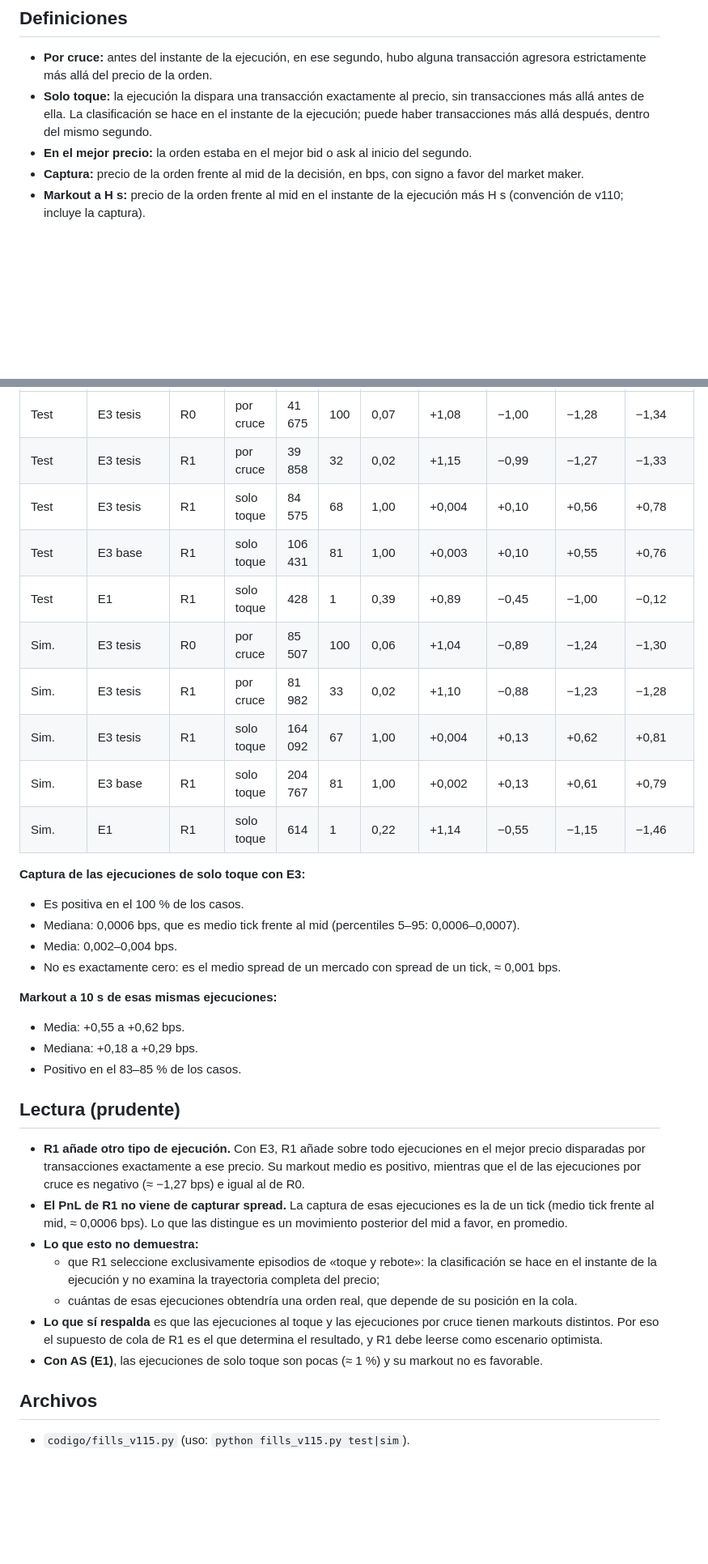
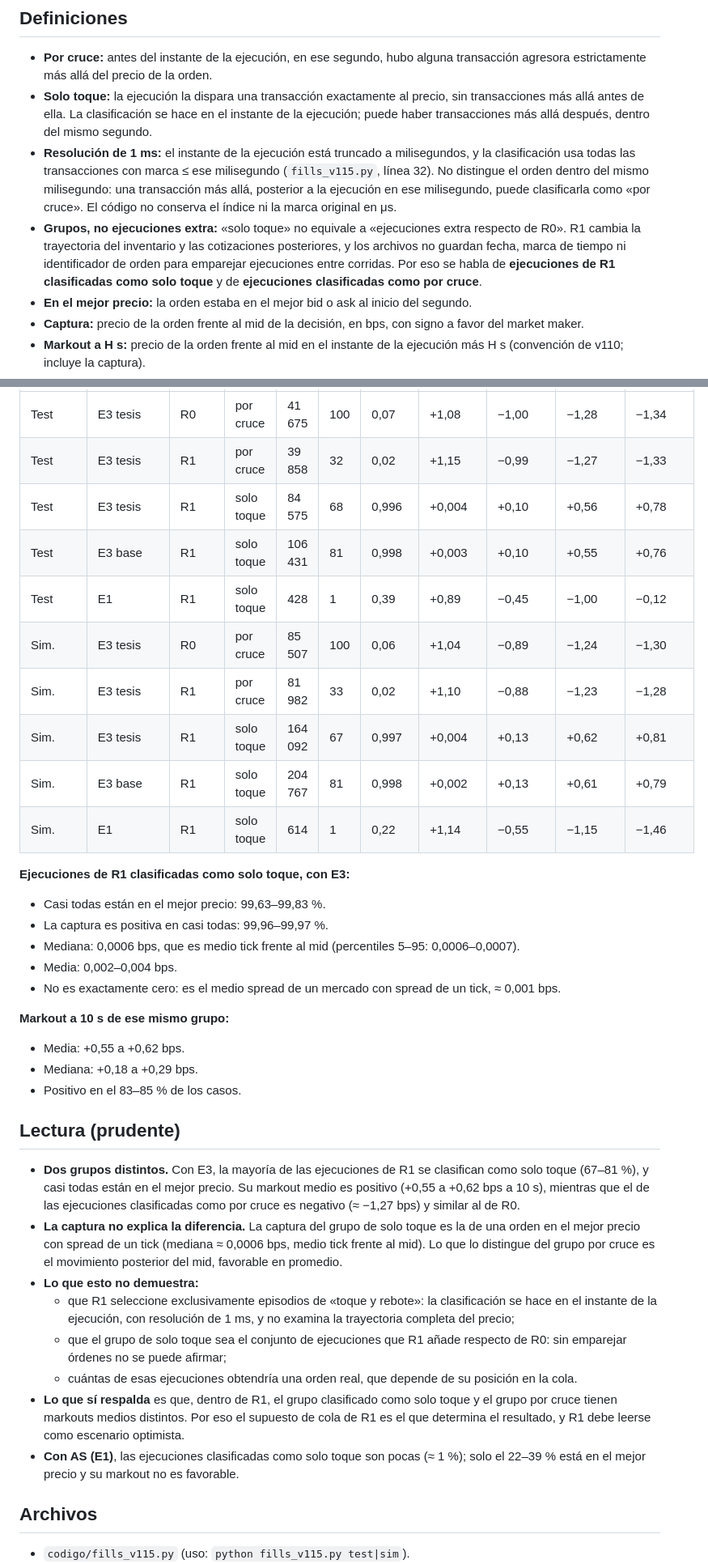
Before and after one commit to sannti09/market-making-semiparametrico, a Markdown page: codigo/21_ejecucion_con_cola/NOTA_FILLS_V115.md, 2 parts joined by grey strips. Shown at 81% size. Drawn GitHub-style; blank space fills up the shorter version.

Commit message:
v115-fills: precisiones de la nota exploratoria
- «Casi todas» en lugar de 100 %: en el mejor precio 99,63–99,83 %, captura positiva
  99,96–99,97 % (grupo solo toque con E3).
- La clasificación usa el instante truncado a 1 ms (fills_v115.py, línea 32) y no distingue
  el orden dentro del mismo milisegundo.
- «Ejecuciones de R1 clasificadas como solo toque», no «ejecuciones extra respecto de R0»:
  sin fecha, marca de tiempo ni identificador de orden no se pueden emparejar corridas.

Co-Authored-By: Claude Opus 5.5 <noreply@anthropic.com>

```diff
--- a/codigo/21_ejecucion_con_cola/NOTA_FILLS_V115.md
+++ b/codigo/21_ejecucion_con_cola/NOTA_FILLS_V115.md
@@ -15,6 +15,8 @@
 ## Definiciones
 - **Por cruce:** antes del instante de la ejecución, en ese segundo, hubo alguna transacción agresora estrictamente más allá del precio de la orden.
 - **Solo toque:** la ejecución la dispara una transacción exactamente al precio, sin transacciones más allá antes de ella. La clasificación se hace en el instante de la ejecución; puede haber transacciones más allá después, dentro del mismo segundo.
+- **Resolución de 1 ms:** el instante de la ejecución está truncado a milisegundos, y la clasificación usa todas las transacciones con marca ≤ ese milisegundo (`fills_v115.py`, línea 32). No distingue el orden dentro del mismo milisegundo: una transacción más allá, posterior a la ejecución en ese milisegundo, puede clasificarla como «por cruce». El código no conserva el índice ni la marca original en μs.
+- **Grupos, no ejecuciones extra:** «solo toque» no equivale a «ejecuciones extra respecto de R0». R1 cambia la trayectoria del inventario y las cotizaciones posteriores, y los archivos no guardan fecha, marca de tiempo ni identificador de orden para emparejar ejecuciones entre corridas. Por eso se habla de **ejecuciones de R1 clasificadas como solo toque** y de **ejecuciones clasificadas como por cruce**.
 - **En el mejor precio:** la orden estaba en el mejor bid o ask al inicio del segundo.
 - **Captura:** precio de la orden frente al mid de la decisión, en bps, con signo a favor del market maker.
 - **Markout a H s:** precio de la orden frente al mid en el instante de la ejecución más H s (convención de v110; incluye la captura).
@@ -26,34 +28,36 @@
 |---|---|---|---|---|---|---|---|---|---|---|
 | Test | E3 tesis | R0 | por cruce | 41 675 | 100 | 0,07 | +1,08 | −1,00 | −1,28 | −1,34 |
 | Test | E3 tesis | R1 | por cruce | 39 858 | 32 | 0,02 | +1,15 | −0,99 | −1,27 | −1,33 |
-| Test | E3 tesis | R1 | solo toque | 84 575 | 68 | 1,00 | +0,004 | +0,10 | +0,56 | +0,78 |
-| Test | E3 base | R1 | solo toque | 106 431 | 81 | 1,00 | +0,003 | +0,10 | +0,55 | +0,76 |
+| Test | E3 tesis | R1 | solo toque | 84 575 | 68 | 0,996 | +0,004 | +0,10 | +0,56 | +0,78 |
+| Test | E3 base | R1 | solo toque | 106 431 | 81 | 0,998 | +0,003 | +0,10 | +0,55 | +0,76 |
 | Test | E1 | R1 | solo toque | 428 | 1 | 0,39 | +0,89 | −0,45 | −1,00 | −0,12 |
 | Sim. | E3 tesis | R0 | por cruce | 85 507 | 100 | 0,06 | +1,04 | −0,89 | −1,24 | −1,30 |
 | Sim. | E3 tesis | R1 | por cruce | 81 982 | 33 | 0,02 | +1,10 | −0,88 | −1,23 | −1,28 |
-| Sim. | E3 tesis | R1 | solo toque | 164 092 | 67 | 1,00 | +0,004 | +0,13 | +0,62 | +0,81 |
-| Sim. | E3 base | R1 | solo toque | 204 767 | 81 | 1,00 | +0,002 | +0,13 | +0,61 | +0,79 |
+| Sim. | E3 tesis | R1 | solo toque | 164 092 | 67 | 0,997 | +0,004 | +0,13 | +0,62 | +0,81 |
+| Sim. | E3 base | R1 | solo toque | 204 767 | 81 | 0,998 | +0,002 | +0,13 | +0,61 | +0,79 |
 | Sim. | E1 | R1 | solo toque | 614 | 1 | 0,22 | +1,14 | −0,55 | −1,15 | −1,46 |
 
-**Captura de las ejecuciones de solo toque con E3:**
-- Es positiva en el 100 % de los casos.
+**Ejecuciones de R1 clasificadas como solo toque, con E3:**
+- Casi todas están en el mejor precio: 99,63–99,83 %.
+- La captura es positiva en casi todas: 99,96–99,97 %.
 - Mediana: 0,0006 bps, que es medio tick frente al mid (percentiles 5–95: 0,0006–0,0007).
 - Media: 0,002–0,004 bps.
 - No es exactamente cero: es el medio spread de un mercado con spread de un tick, ≈ 0,001 bps.
 
-**Markout a 10 s de esas mismas ejecuciones:**
+**Markout a 10 s de ese mismo grupo:**
 - Media: +0,55 a +0,62 bps.
 - Mediana: +0,18 a +0,29 bps.
 - Positivo en el 83–85 % de los casos.
 
 ## Lectura (prudente)
-- **R1 añade otro tipo de ejecución.** Con E3, R1 añade sobre todo ejecuciones en el mejor precio disparadas por transacciones exactamente a ese precio. Su markout medio es positivo, mientras que el de las ejecuciones por cruce es negativo (≈ −1,27 bps) e igual al de R0.
-- **El PnL de R1 no viene de capturar spread.** La captura de esas ejecuciones es la de un tick (medio tick frente al mid, ≈ 0,0006 bps). Lo que las distingue es un movimiento posterior del mid a favor, en promedio.
+- **Dos grupos distintos.** Con E3, la mayoría de las ejecuciones de R1 se clasifican como solo toque (67–81 %), y casi todas están en el mejor precio. Su markout medio es positivo (+0,55 a +0,62 bps a 10 s), mientras que el de las ejecuciones clasificadas como por cruce es negativo (≈ −1,27 bps) y similar al de R0.
+- **La captura no explica la diferencia.** La captura del grupo de solo toque es la de una orden en el mejor precio con spread de un tick (mediana ≈ 0,0006 bps, medio tick frente al mid). Lo que lo distingue del grupo por cruce es el movimiento posterior del mid, favorable en promedio.
 - **Lo que esto no demuestra:**
-  - que R1 seleccione exclusivamente episodios de «toque y rebote»: la clasificación se hace en el instante de la ejecución y no examina la trayectoria completa del precio;
+  - que R1 seleccione exclusivamente episodios de «toque y rebote»: la clasificación se hace en el instante de la ejecución, con resolución de 1 ms, y no examina la trayectoria completa del precio;
+  - que el grupo de solo toque sea el conjunto de ejecuciones que R1 añade respecto de R0: sin emparejar órdenes no se puede afirmar;
   - cuántas de esas ejecuciones obtendría una orden real, que depende de su posición en la cola.
-- **Lo que sí respalda** es que las ejecuciones al toque y las ejecuciones por cruce tienen markouts distintos. Por eso el supuesto de cola de R1 es el que determina el resultado, y R1 debe leerse como escenario optimista.
-- **Con AS (E1)**, las ejecuciones de solo toque son pocas (≈ 1 %) y su markout no es favorable.
+- **Lo que sí respalda** es que, dentro de R1, el grupo clasificado como solo toque y el grupo por cruce tienen markouts medios distintos. Por eso el supuesto de cola de R1 es el que determina el resultado, y R1 debe leerse como escenario optimista.
+- **Con AS (E1)**, las ejecuciones clasificadas como solo toque son pocas (≈ 1 %); solo el 22–39 % está en el mejor precio y su markout no es favorable.
 
 ## Archivos
 - `codigo/fills_v115.py` (uso: `python fills_v115.py test|sim`).
```
Also changed, not shown: codigo/21_ejecucion_con_cola/README.md (+1 -1 lines).
